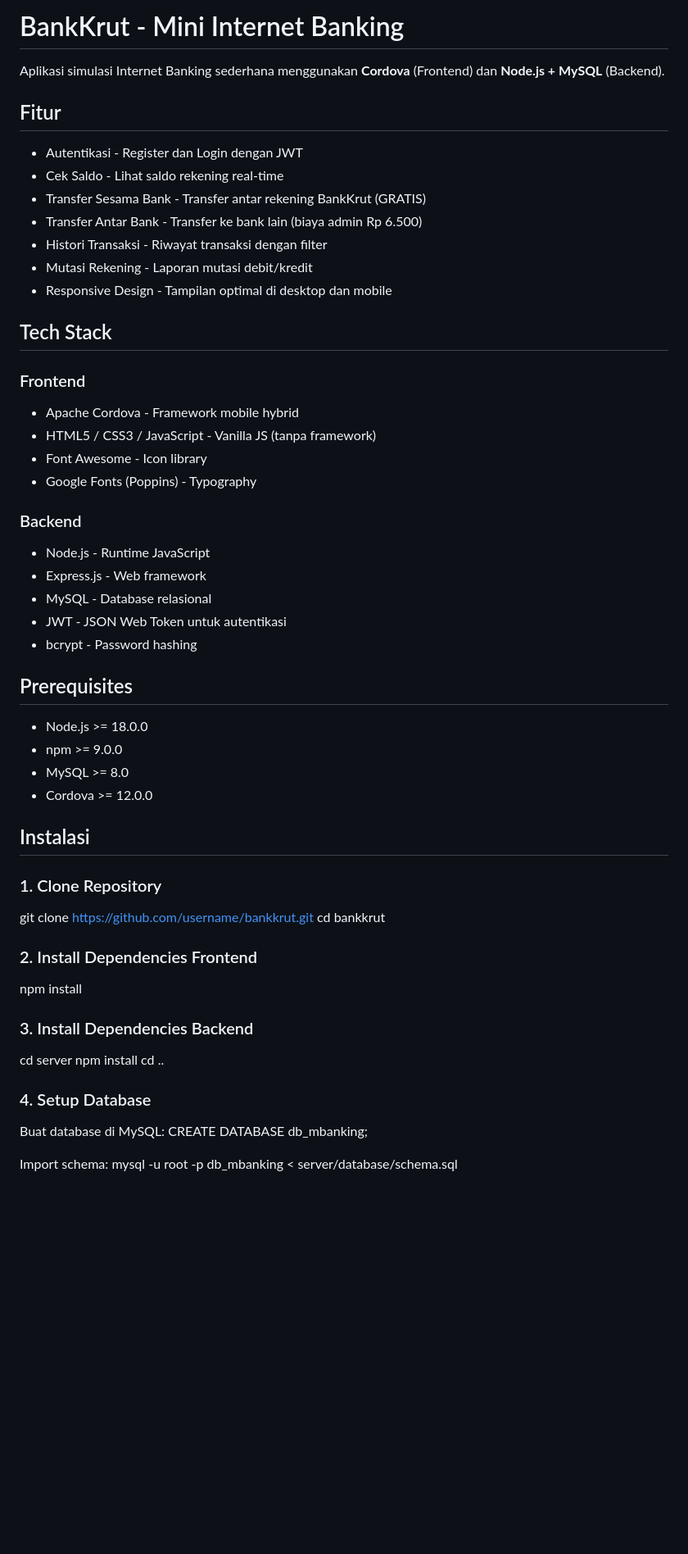
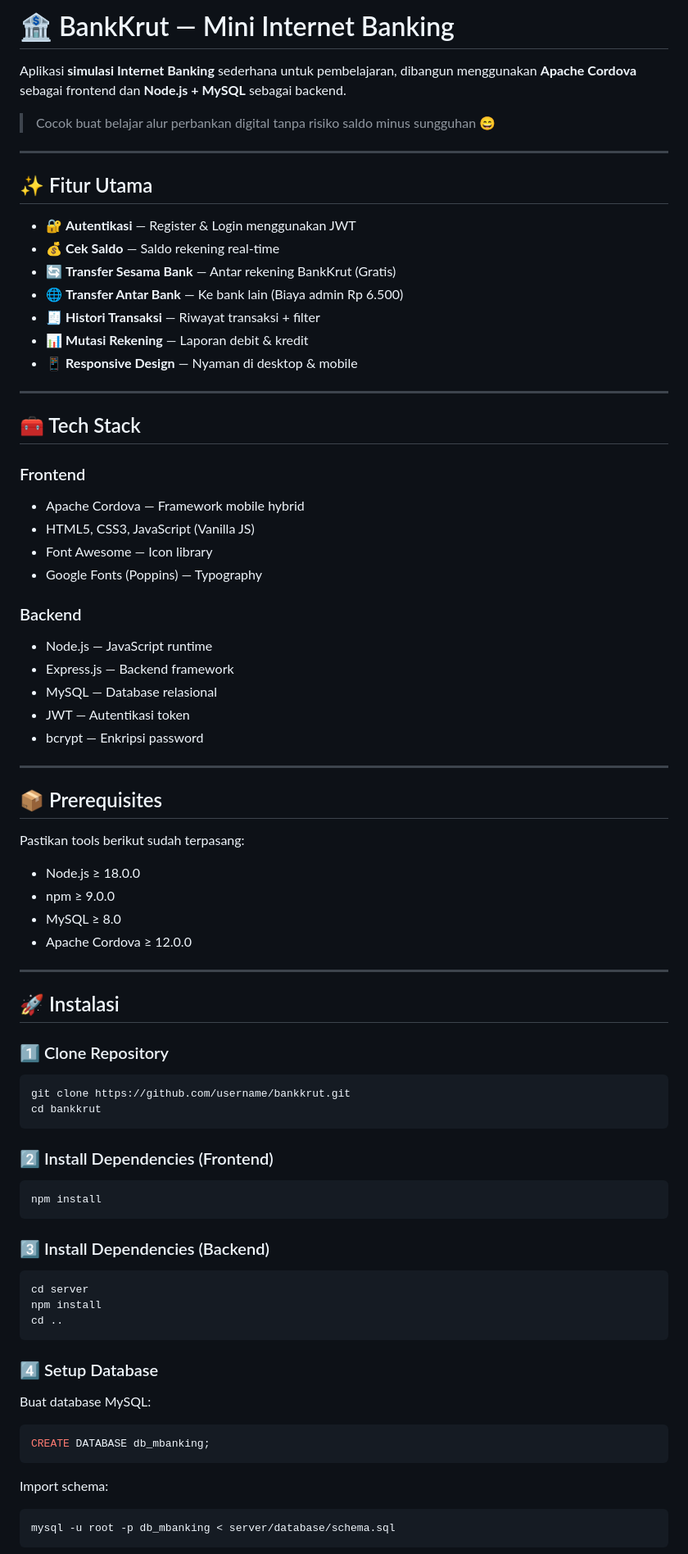
Before and after one commit to faulnam/sistem-distribusi-bank, a Markdown page: README.md, the part around one of its changes. Shown at 82% size. Drawn GitHub-style; blank space fills up the shorter version.

Commit message:
Revise README for clarity and feature highlights
Updated README.md with enhanced formatting and additional features.

````diff
--- a/README.md
+++ b/README.md
@@ -1,57 +1,87 @@
-# BankKrut - Mini Internet Banking
+# 🏦 BankKrut — Mini Internet Banking
 
-Aplikasi simulasi Internet Banking sederhana menggunakan **Cordova** (Frontend) dan **Node.js + MySQL** (Backend).
+Aplikasi **simulasi Internet Banking** sederhana untuk pembelajaran, dibangun menggunakan **Apache Cordova** sebagai frontend dan **Node.js + MySQL** sebagai backend.
 
-## Fitur
+> Cocok buat belajar alur perbankan digital tanpa risiko saldo minus sungguhan 😄
 
-- Autentikasi - Register dan Login dengan JWT
-- Cek Saldo - Lihat saldo rekening real-time
-- Transfer Sesama Bank - Transfer antar rekening BankKrut (GRATIS)
-- Transfer Antar Bank - Transfer ke bank lain (biaya admin Rp 6.500)
-- Histori Transaksi - Riwayat transaksi dengan filter
-- Mutasi Rekening - Laporan mutasi debit/kredit
-- Responsive Design - Tampilan optimal di desktop dan mobile
+---
 
-## Tech Stack
+## ✨ Fitur Utama
+
+* 🔐 **Autentikasi** — Register & Login menggunakan JWT
+* 💰 **Cek Saldo** — Saldo rekening real‑time
+* 🔄 **Transfer Sesama Bank** — Antar rekening BankKrut (Gratis)
+* 🌐 **Transfer Antar Bank** — Ke bank lain (Biaya admin Rp 6.500)
+* 🧾 **Histori Transaksi** — Riwayat transaksi + filter
+* 📊 **Mutasi Rekening** — Laporan debit & kredit
+* 📱 **Responsive Design** — Nyaman di desktop & mobile
+
+---
+
+## 🧰 Tech Stack
 
 ### Frontend
-- Apache Cordova - Framework mobile hybrid
-- HTML5 / CSS3 / JavaScript - Vanilla JS (tanpa framework)
-- Font Awesome - Icon library
-- Google Fonts (Poppins) - Typography
+
+* Apache Cordova — Framework mobile hybrid
+* HTML5, CSS3, JavaScript (Vanilla JS)
+* Font Awesome — Icon library
+* Google Fonts (Poppins) — Typography
 
 ### Backend
-- Node.js - Runtime JavaScript
-- Express.js - Web framework
-- MySQL - Database relasional
-- JWT - JSON Web Token untuk autentikasi
-- bcrypt - Password hashing
 
-## Prerequisites
+* Node.js — JavaScript runtime
+* Express.js — Backend framework
+* MySQL — Database relasional
+* JWT — Autentikasi token
+* bcrypt — Enkripsi password
 
-- Node.js >= 18.0.0
-- npm >= 9.0.0
-- MySQL >= 8.0
-- Cordova >= 12.0.0
+---
 
-## Instalasi
+## 📦 Prerequisites
 
-### 1. Clone Repository
+Pastikan tools berikut sudah terpasang:
+
+* Node.js ≥ 18.0.0
+* npm ≥ 9.0.0
+* MySQL ≥ 8.0
+* Apache Cordova ≥ 12.0.0
+
+---
+
+## 🚀 Instalasi
+
+### 1️⃣ Clone Repository
+
+```bash
 git clone https://github.com/username/bankkrut.git
 cd bankkrut
+```
 
-### 2. Install Dependencies Frontend
+### 2️⃣ Install Dependencies (Frontend)
+
+```bash
 npm install
+```
 
-### 3. Install Dependencies Backend
+### 3️⃣ Install Dependencies (Backend)
+
+```bash
 cd server
 npm install
 cd ..
+```
 
-### 4. Setup Database
-Buat database di MySQL:
+### 4️⃣ Setup Database
+
+Buat database MySQL:
+
+```sql
 CREATE DATABASE db_mbanking;
+```
 
 Import schema:
+
+```bash
 mysql -u root -p db_mbanking < server/database/schema.sql
+```
 
````
Also changed, not shown: other parts of README.md (+73 -32 lines).
